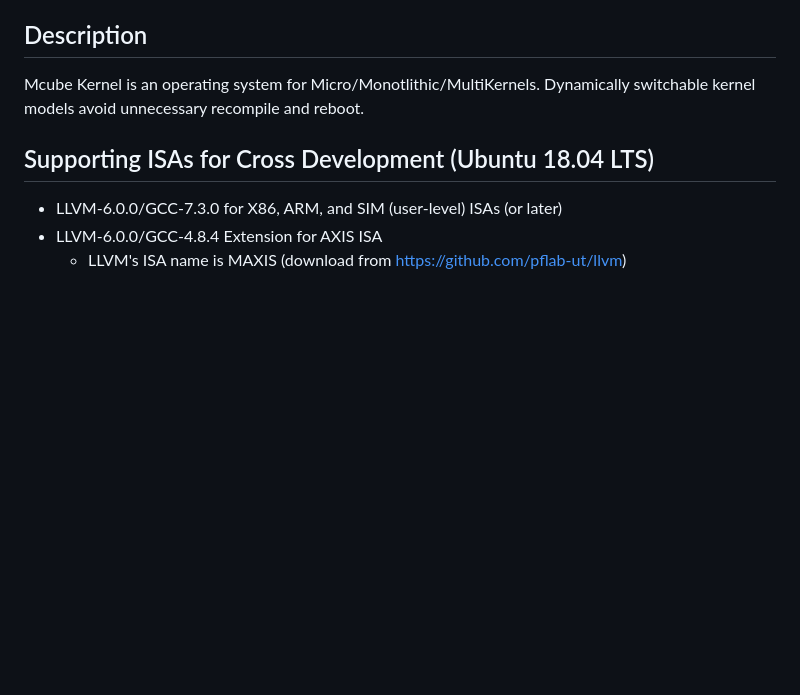
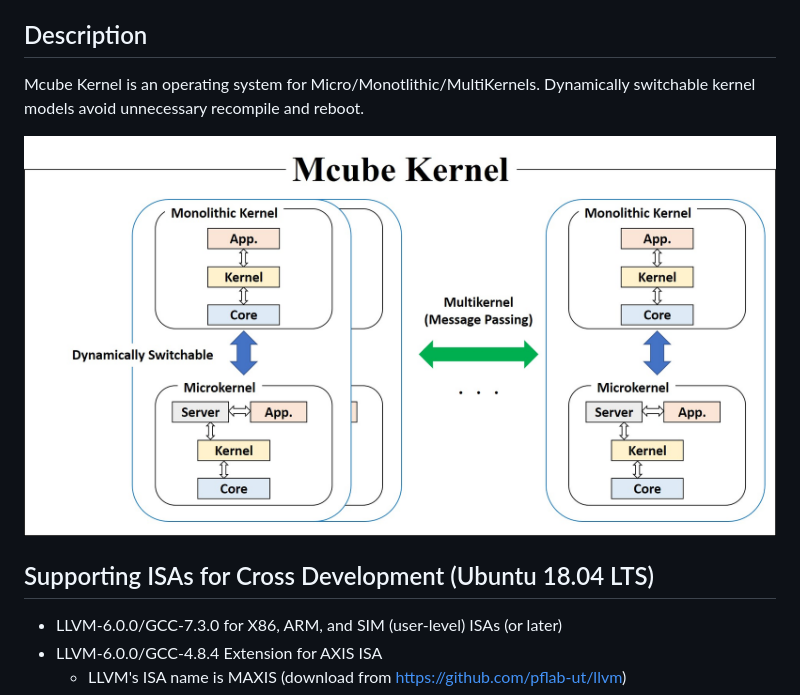
Before and after one commit to pflab-ut/mcube, a Markdown page: README.md, the part around the change. Rendered like a GitHub page; pictures changed too: doc/fig/mcube.jpg (added); blank space fills up the shorter version.

```diff
--- a/README.md
+++ b/README.md
@@ -5,6 +5,8 @@ Operating System Supporting Dynamically Switchable Kernel Models
 Mcube Kernel is an operating system for Micro/Monotlithic/MultiKernels.
 Dynamically switchable kernel models avoid unnecessary recompile and
 reboot.
+
+![Mcube Kernel](doc/fig/mcube.jpg "Mcube Kernel")
 
 
 ## Supporting ISAs for Cross Development (Ubuntu 18.04 LTS)
```
